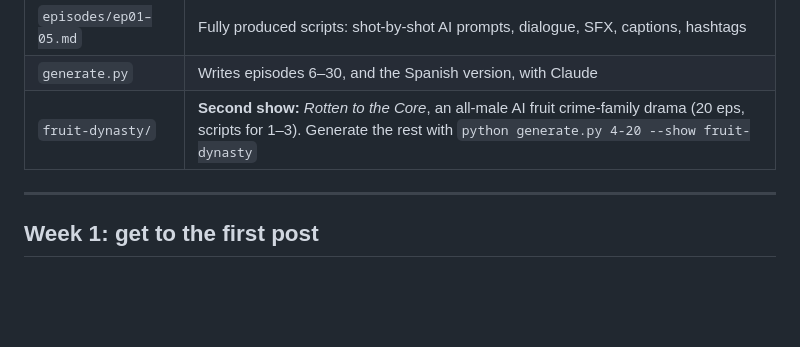
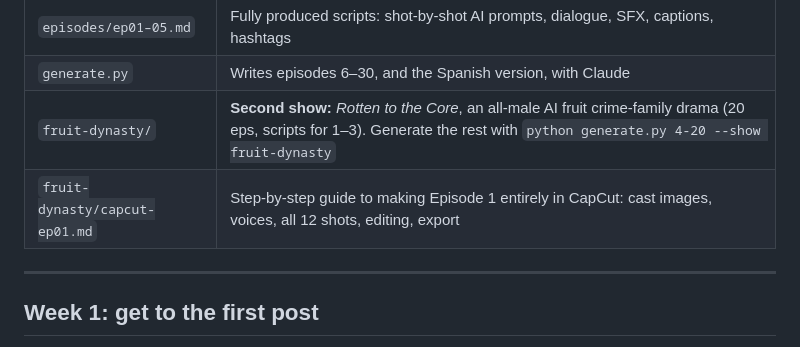
Before and after one commit to 5p1r1tu4l77-collab/AngelAutomates-, a Markdown page: ai-drama/README.md, the part around the change. GitHub-like rendering; blank space fills up the shorter version.

Commit message:
Add CapCut production guide for Rotten to the Core episode 1
Co-Authored-By: Claude Opus 5.5 <noreply@anthropic.com>
Claude-Session: https://claude.ai/code/session_01Xw62M7y8vLbYneCpzbHUFe

```diff
--- a/ai-drama/README.md
+++ b/ai-drama/README.md
@@ -9,6 +9,7 @@ A complete, ready-to-produce AI micro-drama: 30 episodes × 60–90 sec, vertica
 | `episodes/ep01–05.md` | Fully produced scripts: shot-by-shot AI prompts, dialogue, SFX, captions, hashtags |
 | `generate.py` | Writes episodes 6–30, and the Spanish version, with Claude |
 | `fruit-dynasty/` | **Second show:** *Rotten to the Core*, an all-male AI fruit crime-family drama (20 eps, scripts for 1–3). Generate the rest with `python generate.py 4-20 --show fruit-dynasty` |
+| `fruit-dynasty/capcut-ep01.md` | Step-by-step guide to making Episode 1 entirely in CapCut: cast images, voices, all 12 shots, editing, export |
 
 ---
 
```
Also changed, not shown: ai-drama/fruit-dynasty/capcut-ep01.md (added, +106 -0 lines).
